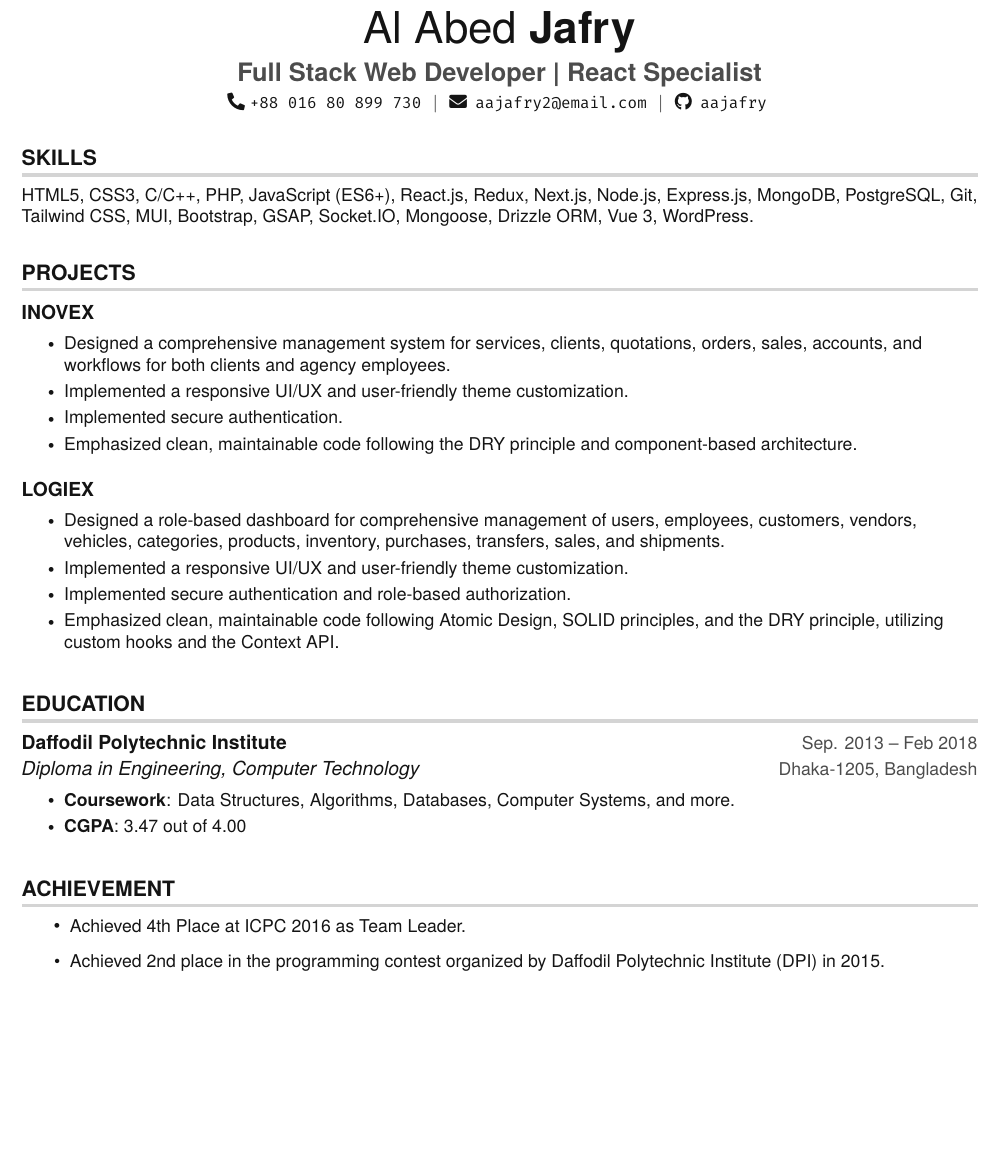
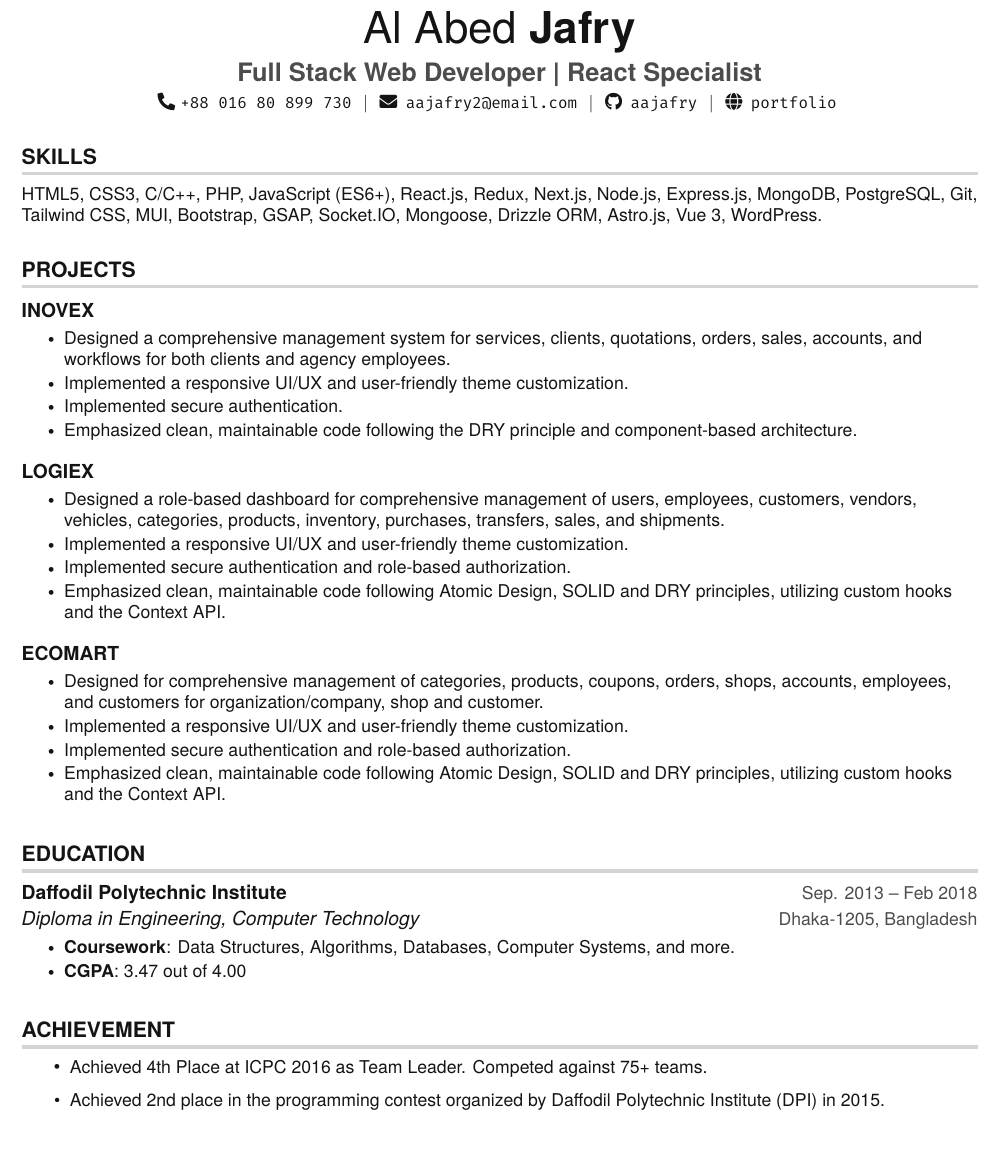
Before and after one commit to aajafry/resume, a LaTeX document (main.tex): part of the page, cut so that both start at the same text, the shorter picture padded with empty space. Compiled offline with pdfLaTeX.

Commit message:
updated resume

```diff
--- a/main.tex
+++ b/main.tex
@@ -135,18 +135,19 @@
 
 %----------HEADING----------
 \begin{center}
-    {\Huge Al Abed \textbf{\Huge Jafry}} \\ \vspace{5pt}
-    \textbf{\Large\textcolor{dark-grey}{Full Stack Web Developer | React Specialist}} \\ \vspace{3pt}
-    \small \faPhone* \texttt{+88 016 80 899 730} \hspace{1pt} $|$
-    \hspace{1pt} \faEnvelope \hspace{2pt} \texttt{aajafry2@email.com} \hspace{1pt} $|$
-    \hspace{1pt} \faGithub \hspace{2pt} \texttt{aajafry} \hspace{1pt}
+  {\Huge Al Abed \textbf{\Huge Jafry}} \\ \vspace{5pt}
+  \textbf{\Large\textcolor{dark-grey}{Full Stack Web Developer | React Specialist}} \\ \vspace{3pt}
+  \small \faPhone* \texttt{+88 016 80 899 730} \hspace{1pt} $|$
+  \hspace{1pt} \faEnvelope \hspace{2pt} \href{mailto:aajafry2@email.com}{\texttt{aajafry2@email.com}} \hspace{1pt} $|$
+  \hspace{1pt} \faGithub \hspace{2pt} \href{https://github.com/aajafry}{\texttt{aajafry}} \hspace{1pt} $|$
+  \hspace{1pt} \faGlobe \hspace{2pt} \href{https://aajafry.vercel.app}{\texttt{portfolio}} \hspace{1pt}
 \end{center}
 
 %-----------PROGRAMMING SKILLS-----------
 \section{SKILLS}
  \begin{itemize}[leftmargin=0in, label={}]
     \small{\item{
-    {HTML5, CSS3, C/C++, PHP, JavaScript (ES6+), React.js, Redux, Next.js, Node.js, Express.js, MongoDB, PostgreSQL, Git, Tailwind CSS, MUI, Bootstrap, GSAP, Socket.IO, Mongoose, Drizzle ORM, Vue 3, WordPress.}
+    {HTML5, CSS3, C/C++, PHP, JavaScript (ES6+), React.js, Redux, Next.js, Node.js, Express.js, MongoDB, PostgreSQL, Git, Tailwind CSS, MUI, Bootstrap, GSAP, Socket.IO, Mongoose, Drizzle ORM, Astro.js, Vue 3, WordPress.}
     }}
  \end{itemize}
 
@@ -167,7 +168,15 @@
             \resumeItem{Designed a role-based dashboard for comprehensive management of users, employees, customers, vendors, vehicles, categories, products, inventory, purchases, transfers, sales, and shipments.}
             \resumeItem{Implemented a responsive UI/UX and user-friendly theme customization.}
             \resumeItem{Implemented secure authentication and role-based authorization.}
-            \resumeItem{Emphasized clean, maintainable code following Atomic Design, SOLID principles, and the DRY principle, utilizing custom hooks and the Context API.}
+            \resumeItem{Emphasized clean, maintainable code following Atomic Design, SOLID and DRY principles, utilizing custom hooks and the Context API.}
+          \resumeItemListEnd
+      \resumeProjectHeading
+        {\textbf{ECOMART}} {}
+          \resumeItemListStart
+            \resumeItem{Designed for comprehensive management of categories, products, coupons, orders, shops, accounts, employees, and customers for organization/company, shop and customer.}
+            \resumeItem{Implemented a responsive UI/UX and user-friendly theme customization.}
+            \resumeItem{Implemented secure authentication and role-based authorization.}
+            \resumeItem{Emphasized clean, maintainable code following Atomic Design, SOLID and DRY principles, utilizing custom hooks and the Context API.}
           \resumeItemListEnd
     \resumeSubHeadingListEnd
 
@@ -186,7 +195,7 @@
 %-----------ACHIEVEMENT-----------
 \section{ACHIEVEMENT}
         \resumeItemListStart
-    	    \resumeItem {Achieved 4th Place at ICPC 2016 as Team Leader.}
+    	    \resumeItem {Achieved 4th Place at ICPC 2016 as Team Leader. Competed against 75+ teams.}
     	    \resumeItem {Achieved 2nd place in the programming contest organized by Daffodil Polytechnic Institute (DPI) in 2015.}
         \resumeItemListEnd
 
```
Also changed, not shown: main.pdf, 1 other file.
